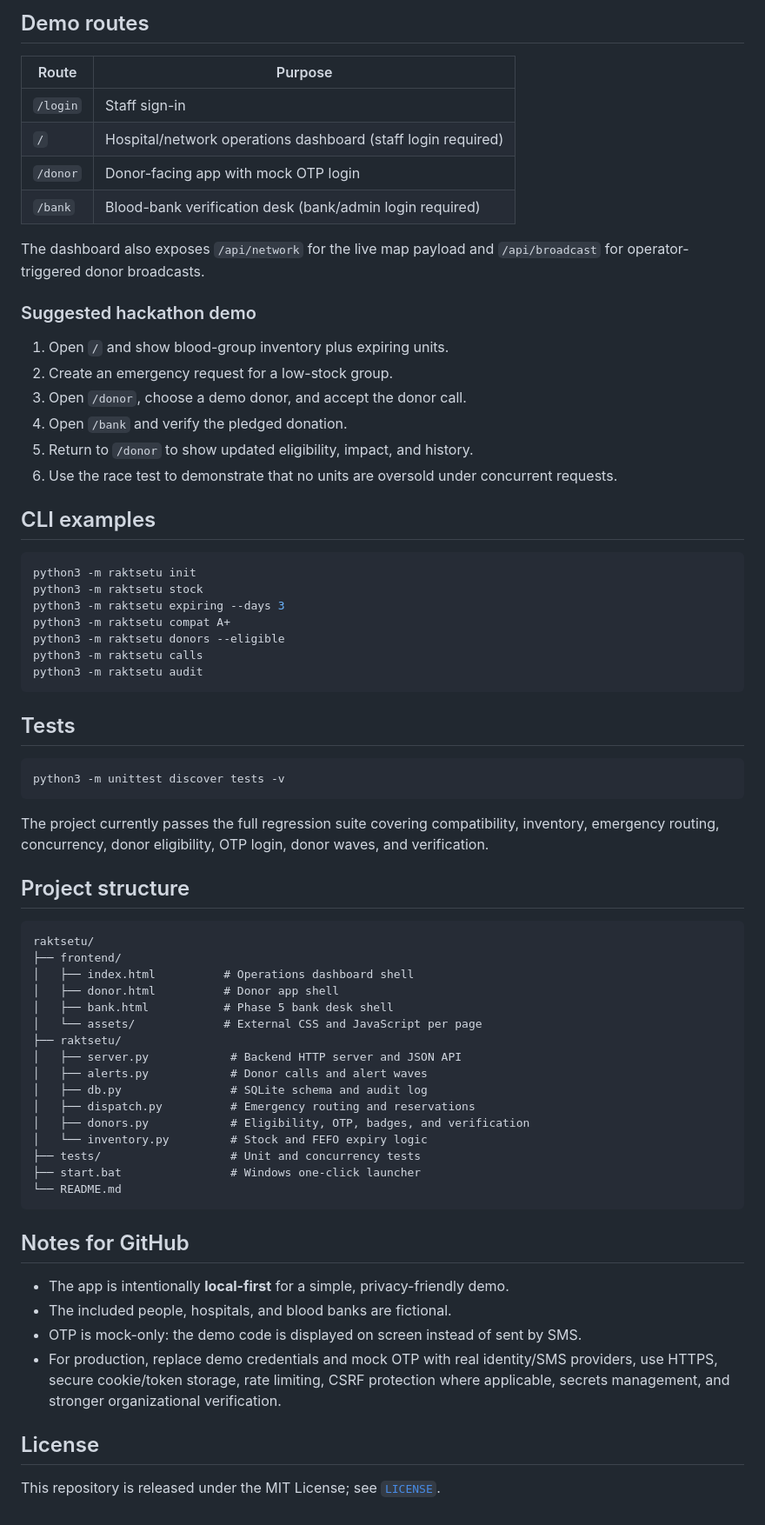
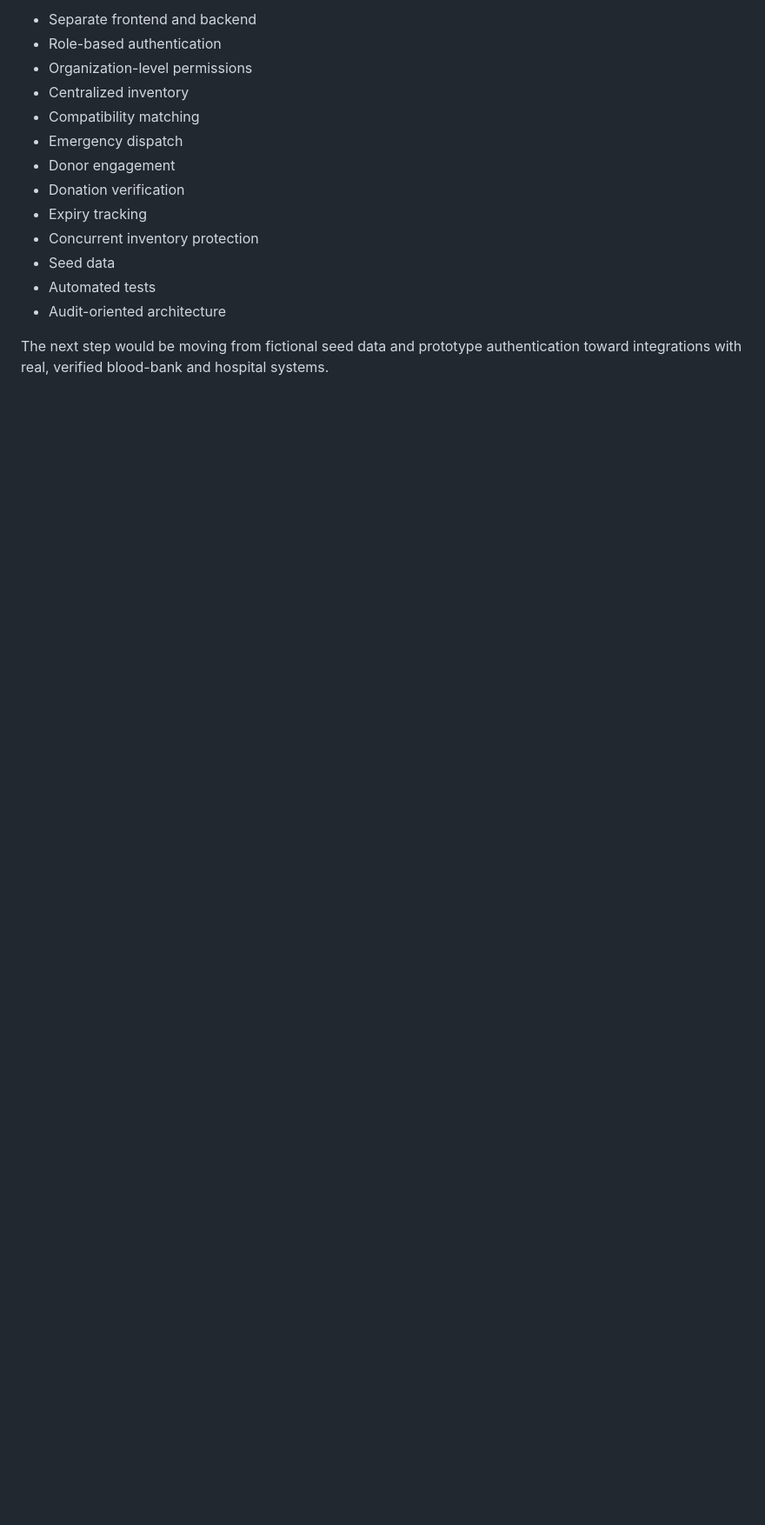
Before and after one commit to Path5169/Raktsetu, a Markdown page: README.md, the part around one of its changes. Shown at 87% size. GitHub-like rendering; blank space fills up the shorter version.

````diff
--- a/README.md
+++ b/README.md
@@ -55,72 +324,16 @@ Then open <http://127.0.0.1:8000>.
 
-## Demo routes
+* Separate frontend and backend
+* Role-based authentication
+* Organization-level permissions
+* Centralized inventory
+* Compatibility matching
+* Emergency dispatch
+* Donor engagement
+* Donation verification
+* Expiry tracking
+* Concurrent inventory protection
+* Seed data
+* Automated tests
+* Audit-oriented architecture
 
-| Route | Purpose |
-| --- | --- |
-| `/login` | Staff sign-in |
-| `/` | Hospital/network operations dashboard (staff login required) |
-| `/donor` | Donor-facing app with mock OTP login |
-| `/bank` | Blood-bank verification desk (bank/admin login required) |
-
-The dashboard also exposes `/api/network` for the live map payload and `/api/broadcast` for operator-triggered donor broadcasts.
-
-### Suggested hackathon demo
-
-1. Open `/` and show blood-group inventory plus expiring units.
-2. Create an emergency request for a low-stock group.
-3. Open `/donor`, choose a demo donor, and accept the donor call.
-4. Open `/bank` and verify the pledged donation.
-5. Return to `/donor` to show updated eligibility, impact, and history.
-6. Use the race test to demonstrate that no units are oversold under concurrent requests.
-
-## CLI examples
-
-```bash
-python3 -m raktsetu init
-python3 -m raktsetu stock
-python3 -m raktsetu expiring --days 3
-python3 -m raktsetu compat A+
-python3 -m raktsetu donors --eligible
-python3 -m raktsetu calls
-python3 -m raktsetu audit
-```
-
-## Tests
-
-```bash
-python3 -m unittest discover tests -v
-```
-
-The project currently passes the full regression suite covering compatibility, inventory, emergency routing, concurrency, donor eligibility, OTP login, donor waves, and verification.
-
-## Project structure
-
-```text
-raktsetu/
-├── frontend/
-│   ├── index.html          # Operations dashboard shell
-│   ├── donor.html          # Donor app shell
-│   ├── bank.html           # Phase 5 bank desk shell
-│   └── assets/             # External CSS and JavaScript per page
-├── raktsetu/
-│   ├── server.py            # Backend HTTP server and JSON API
-│   ├── alerts.py            # Donor calls and alert waves
-│   ├── db.py                # SQLite schema and audit log
-│   ├── dispatch.py          # Emergency routing and reservations
-│   ├── donors.py            # Eligibility, OTP, badges, and verification
-│   └── inventory.py         # Stock and FEFO expiry logic
-├── tests/                   # Unit and concurrency tests
-├── start.bat                # Windows one-click launcher
-└── README.md
-```
-
-## Notes for GitHub
-
-- The app is intentionally **local-first** for a simple, privacy-friendly demo.
-- The included people, hospitals, and blood banks are fictional.
-- OTP is mock-only: the demo code is displayed on screen instead of sent by SMS.
-- For production, replace demo credentials and mock OTP with real identity/SMS providers, use HTTPS, secure cookie/token storage, rate limiting, CSRF protection where applicable, secrets management, and stronger organizational verification.
-
-## License
-
-This repository is released under the MIT License; see [`LICENSE`](LICENSE).
+The next step would be moving from fictional seed data and prototype authentication toward integrations with real, verified blood-bank and hospital systems.
````
Also changed, not shown: other parts of README.md (+304 -35 lines).
